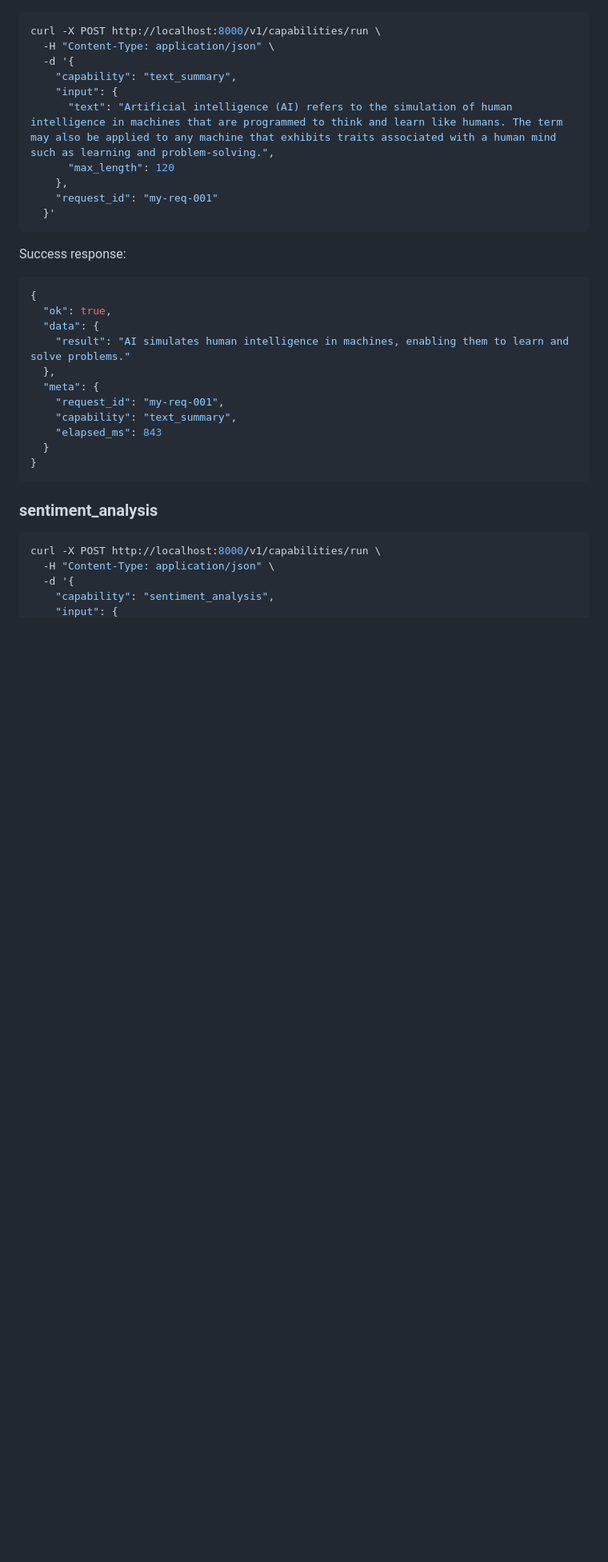
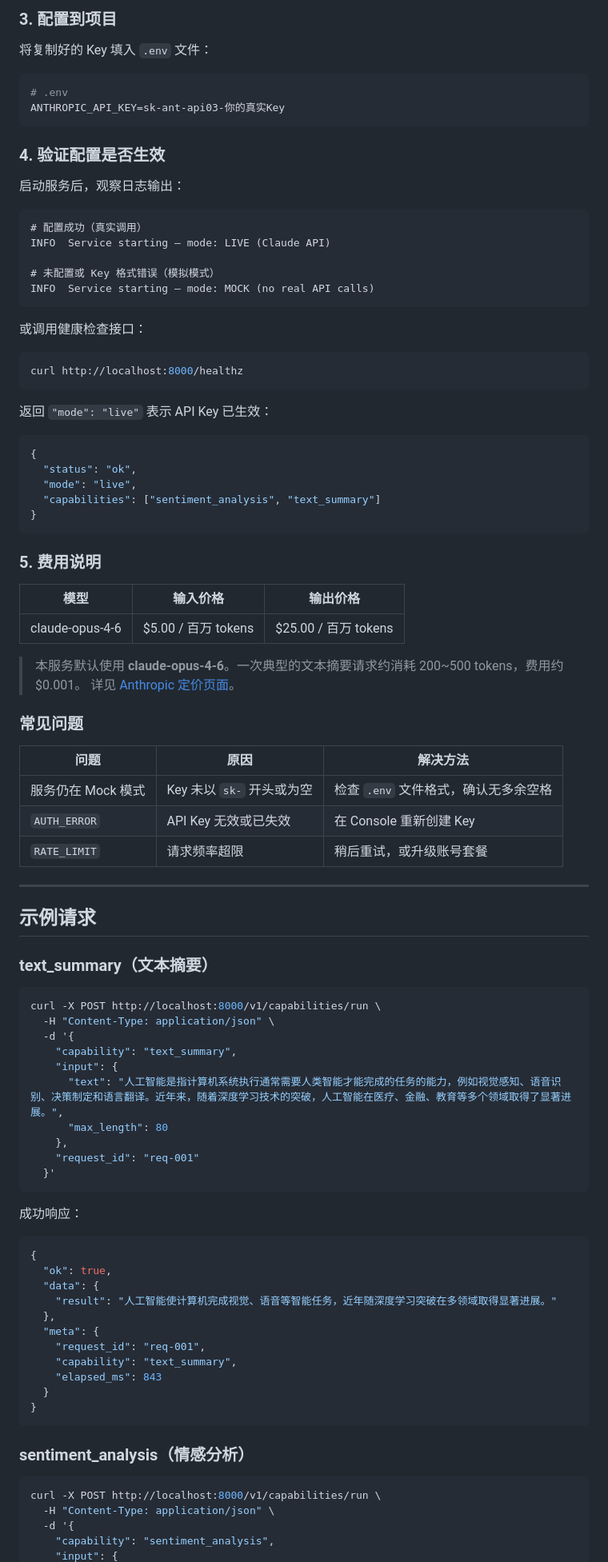
Before and after one commit to CJWang-bilibili/ai-capability-service-wjx, a Markdown page: README.md, the part around one of its changes. Shown at 80% size. Drawn GitHub-style; blank space fills up the shorter version.

````diff
--- a/README.md
+++ b/README.md
@@ -53,3 +74,62 @@ The API is now available at `http://localhost:8000`.
+### 3. 配置到项目
+
+将复制好的 Key 填入 `.env` 文件：
+
+```bash
+# .env
+ANTHROPIC_API_KEY=sk-ant-api03-你的真实Key
+```
+
+### 4. 验证配置是否生效
+
+启动服务后，观察日志输出：
+
+```
+# 配置成功（真实调用）
+INFO  Service starting — mode: LIVE (Claude API)
+
+# 未配置或 Key 格式错误（模拟模式）
+INFO  Service starting — mode: MOCK (no real API calls)
+```
+
+或调用健康检查接口：
+
+```bash
+curl http://localhost:8000/healthz
+```
+
+返回 `"mode": "live"` 表示 API Key 已生效：
+
+```json
+{
+  "status": "ok",
+  "mode": "live",
+  "capabilities": ["sentiment_analysis", "text_summary"]
+}
+```
+
+### 5. 费用说明
+
+| 模型 | 输入价格 | 输出价格 |
+|---|---|---|
+| claude-opus-4-6 | $5.00 / 百万 tokens | $25.00 / 百万 tokens |
+
+> 本服务默认使用 **claude-opus-4-6**。一次典型的文本摘要请求约消耗 200~500 tokens，费用约 $0.001。
+> 详见 [Anthropic 定价页面](https://www.anthropic.com/pricing)。
+
+### 常见问题
+
+| 问题 | 原因 | 解决方法 |
+|---|---|---|
+| 服务仍在 Mock 模式 | Key 未以 `sk-` 开头或为空 | 检查 `.env` 文件格式，确认无多余空格 |
+| `AUTH_ERROR` | API Key 无效或已失效 | 在 Console 重新创建 Key |
+| `RATE_LIMIT` | 请求频率超限 | 稍后重试，或升级账号套餐 |
+
+---
+
+## 示例请求
+
+### text_summary（文本摘要）
 
 ```bash
 curl -X POST http://localhost:8000/v1/capabilities/run \
@@ -57,30 +137,30 @@ curl -X POST http://localhost:8000/v1/capabilities/run \
   -d '{
     "capability": "text_summary",
     "input": {
-      "text": "Artificial intelligence (AI) refers to the simulation of human intelligence in machines that are programmed to think and learn like humans. The term may also be applied to any machine that exhibits traits associated with a human mind such as learning and problem-solving.",
-      "max_length": 120
+      "text": "人工智能是指计算机系统执行通常需要人类智能才能完成的任务的能力，例如视觉感知、语音识别、决策制定和语言翻译。近年来，随着深度学习技术的突破，人工智能在医疗、金融、教育等多个领域取得了显著进展。",
+      "max_length": 80
     },
-    "request_id": "my-req-001"
+    "request_id": "req-001"
   }'
 ```
 
-Success response:
+成功响应：
 
 ```json
 {
   "ok": true,
   "data": {
-    "result": "AI simulates human intelligence in machines, enabling them to learn and solve problems."
+    "result": "人工智能使计算机完成视觉、语音等智能任务，近年随深度学习突破在多领域取得显著进展。"
   },
   "meta": {
-    "request_id": "my-req-001",
+    "request_id": "req-001",
     "capability": "text_summary",
     "elapsed_ms": 843
   }
 }
 ```
 
-### sentiment_analysis
+### sentiment_analysis（情感分析）
 
 ```bash
 curl -X POST http://localhost:8000/v1/capabilities/run \
````
Also changed, not shown: other parts of README.md (+148 -67 lines).
